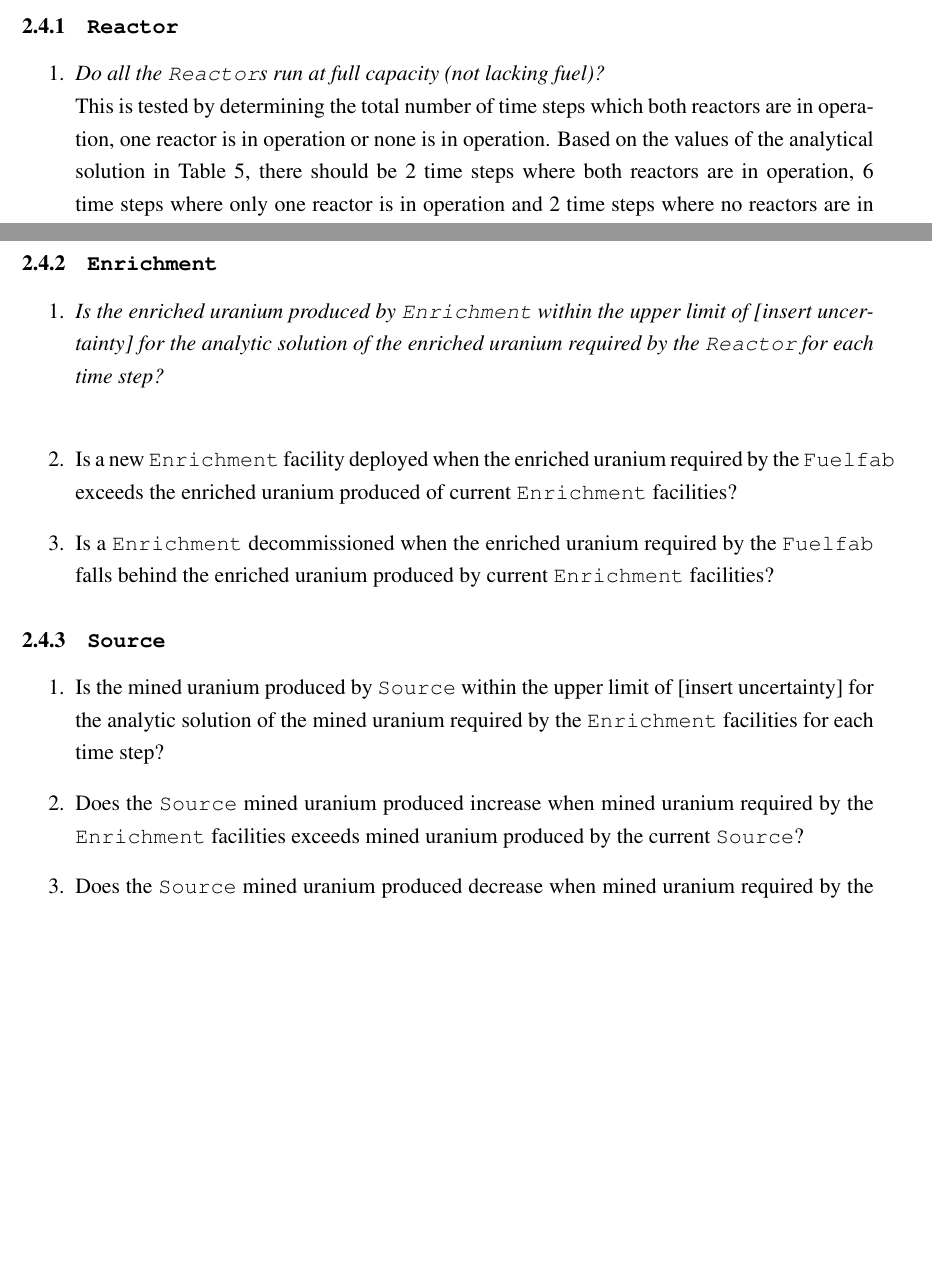
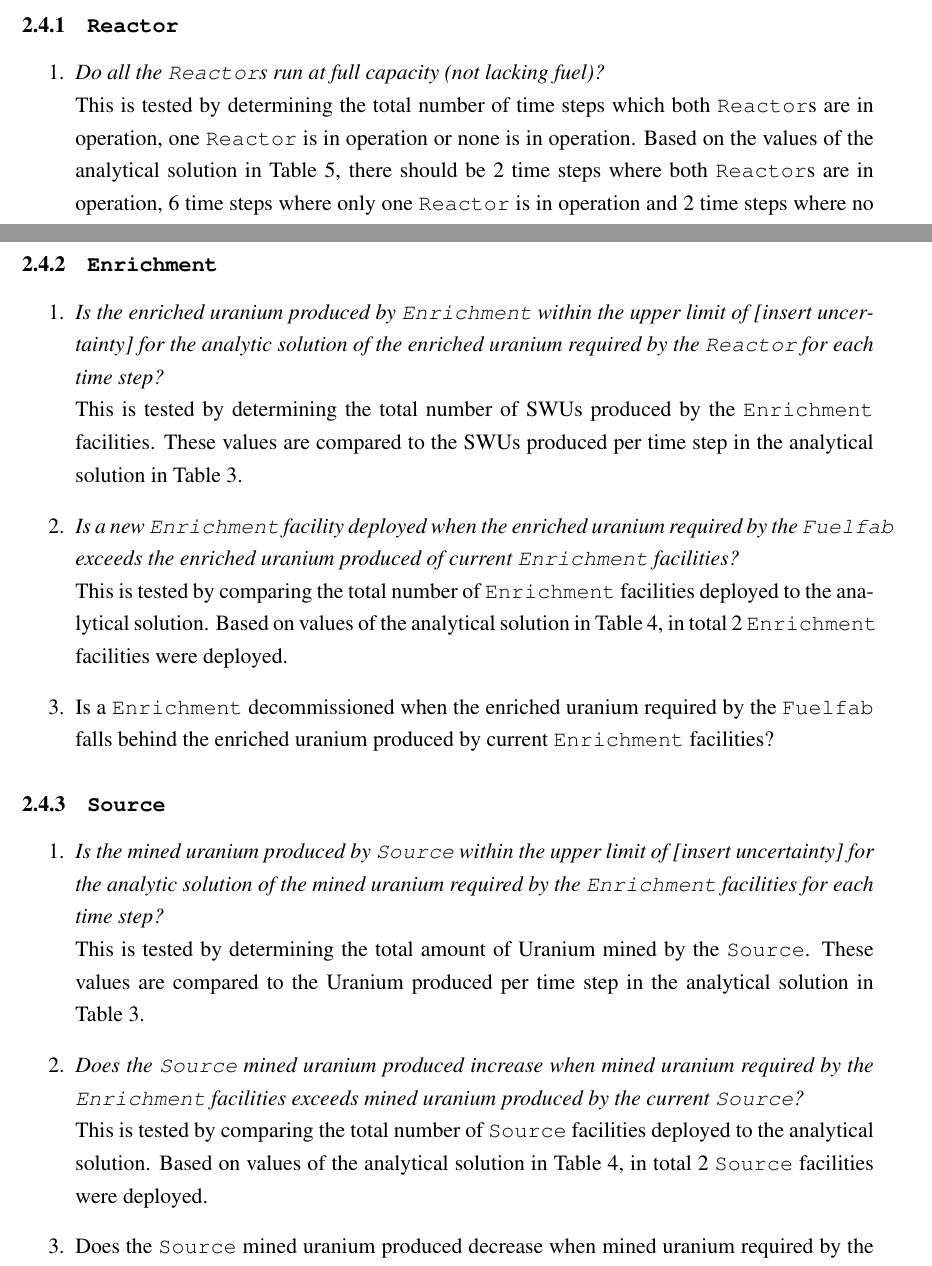
Before and after one commit to arfc/ddca_numerical_exp, a LaTeX document (docs/numerical_exp_report.tex): two parts of pages 6 and 7 of 11, joined at a grey line, cut so that both start at the same text, the shorter picture padded with empty space. Compiled offline with pdfLaTeX.

Commit message:
final edits for enrichment and source tests

```diff
--- a/docs/numerical_exp_report.tex
+++ b/docs/numerical_exp_report.tex
@@ -298,6 +298,6 @@ The following conditions need to be satisfied for each segment of the fuel cycle
 
 \begin{enumerate}
 \item  \textit{Do all the \texttt{Reactor}s run at full capacity (not lacking fuel)?} \\
-This is tested by determining the total number of time steps which both reactors are in operation, one reactor is in operation or none is in operation. Based on the values of the analytical solution in Table \ref{tab:poweroutput}, there should be 2 time steps where both reactors are in operation, 6 time steps where only one reactor is in operation and 2 time steps where no reactors are in operation.
+This is tested by determining the total number of time steps which both \texttt{Reactor}s are in operation, one \texttt{Reactor} is in operation or none is in operation. Based on the values of the analytical solution in Table \ref{tab:poweroutput}, there should be 2 time steps where both \texttt{Reactor}s are in operation, 6 time steps where only one \texttt{Reactor} is in operation and 2 time steps where no \texttt{Reactor}s are in operation.
 
 \item \textit{Is a new \texttt{Reactor} deployed when the energy demand exceeds the energy produced by the current \texttt{Reactor}s?} \\
@@ -309,20 +309,21 @@ This is tested by comparing the total number of reactors deployed to the analyti
 
 \subsubsection{\texttt{Enrichment}}
 \begin{enumerate}
-\item  \textit{Is the enriched uranium produced by \texttt{Enrichment} within the upper limit of [insert uncertainty] for the analytic solution of the enriched uranium required by the \texttt{Reactor} for each time step? }
-\\
-
-
-\item Is a new \texttt{Enrichment} facility deployed when the enriched uranium required by the \texttt{Fuelfab} exceeds the enriched uranium produced of current \texttt{Enrichment} facilities?
+\item  \textit{Is the enriched uranium produced by \texttt{Enrichment} within the upper limit of [insert uncertainty] for the analytic solution of the enriched uranium required by the \texttt{Reactor} for each time step? } \\
+This is tested by determining the total number of SWUs produced by the \texttt{Enrichment} facilities. These values are compared to the SWUs produced per time step in the analytical solution in Table \ref{tab:analytical}.
+\item \textit{Is a new \texttt{Enrichment} facility deployed when the enriched uranium required by the \texttt{Fuelfab} exceeds the enriched uranium produced of current \texttt{Enrichment} facilities?} \\
+This is tested by comparing the total number of \texttt{Enrichment} facilities deployed to the analytical solution. Based on values of the analytical solution in Table \ref{tab:deployment}, in total 2 \texttt{Enrichment} facilities were deployed.
 
 \item Is a \texttt{Enrichment} decommissioned when the enriched uranium required by the \texttt{Fuelfab} falls behind the enriched uranium produced by current \texttt{Enrichment} facilities?
 \end{enumerate}
 
 \subsubsection{\texttt{Source}}
 \begin{enumerate}
-\item Is the mined uranium produced by \texttt{Source} within the upper limit of [insert uncertainty] for the analytic solution of the mined uranium required by the \texttt{Enrichment} facilities for each time step?
+\item \textit{Is the mined uranium produced by \texttt{Source} within the upper limit of [insert uncertainty] for the analytic solution of the mined uranium required by the \texttt{Enrichment} facilities for each time step?} \\
+This is tested by determining the total amount of Uranium mined by the \texttt{Source}. These values are compared to the Uranium produced per time step in the analytical solution in Table \ref{tab:analytical}.
 
-\item Does the \texttt{Source} mined uranium produced increase when mined uranium required by the \texttt{Enrichment} facilities exceeds mined uranium produced by the current \texttt{Source}?
+\item \textit{Does the \texttt{Source} mined uranium produced increase when mined uranium required by the \texttt{Enrichment} facilities exceeds mined uranium produced by the current \texttt{Source}?} \\
+This is tested by comparing the total number of \texttt{Source} facilities deployed to the analytical solution. Based on values of the analytical solution in Table \ref{tab:deployment}, in total 2 \texttt{Source} facilities were deployed.
 
 \item Does the \texttt{Source} mined uranium produced decrease when mined uranium required by the \texttt{Enrichment} facilities falls behind the mined uranium required by the current \texttt{Source}?
 \end{enumerate}
```
Also changed, not shown: docs/numerical_exp_report.pdf, docs/numerical_exp_report.tex (2 more changed lines), 1 other file.
